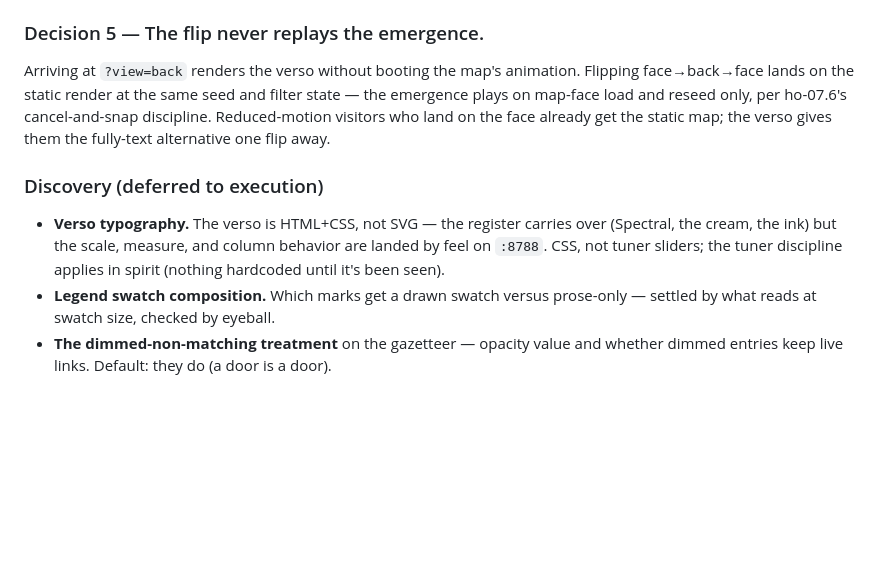
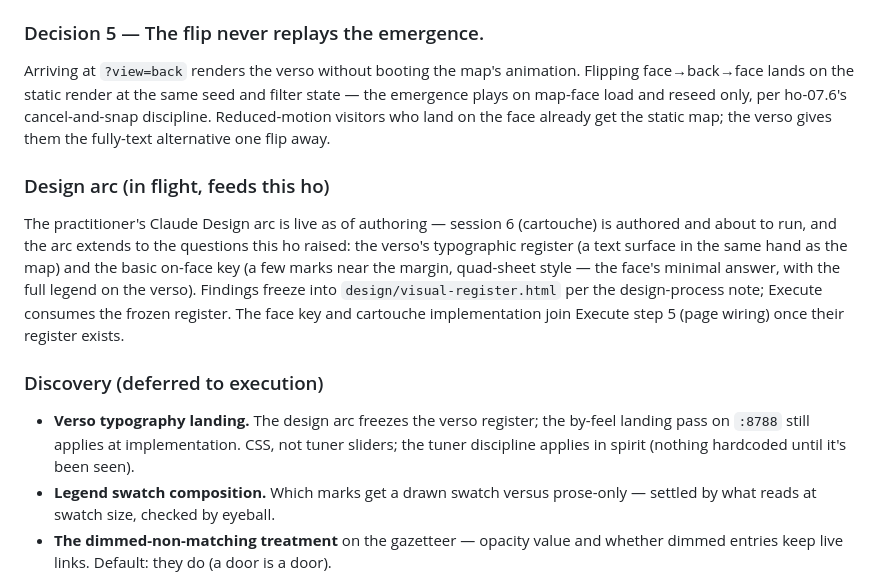
Before and after one commit to sageframe-no-kaji/shoshin-no-sono, a Markdown page: ho-process/hos/ho-08.5-the-verso.md, the part around the change. Drawn GitHub-style; blank space fills up the shorter version.

Commit message:
ho-08.5: note the live design arc — verso register and face key freeze before Execute
The design sessions are in flight (cartouche authored and pending; the
verso register and the basic on-face key join the arc). Execute consumes
the frozen register; face key + cartouche implementation join the page
wiring step. Corrects the authored assumption that verso typography was
purely an execution-time by-feel landing.

```diff
--- a/ho-process/hos/ho-08.5-the-verso.md
+++ b/ho-process/hos/ho-08.5-the-verso.md
@@ -66,9 +66,13 @@ The relationship listing in prose (the distance-table analog) is **deferred**
 
 Arriving at `?view=back` renders the verso without booting the map's animation. Flipping face→back→face lands on the static render at the same seed and filter state — the emergence plays on map-face load and reseed only, per ho-07.6's cancel-and-snap discipline. Reduced-motion visitors who land on the face already get the static map; the verso gives them the fully-text alternative one flip away.
 
+### Design arc (in flight, feeds this ho)
+
+The practitioner's Claude Design arc is live as of authoring — session 6 (cartouche) is authored and about to run, and the arc extends to the questions this ho raised: the verso's typographic register (a text surface in the same hand as the map) and the basic on-face key (a few marks near the margin, quad-sheet style — the face's minimal answer, with the full legend on the verso). Findings freeze into `design/visual-register.html` per the design-process note; Execute consumes the frozen register. The face key and cartouche implementation join Execute step 5 (page wiring) once their register exists.
+
 ### Discovery (deferred to execution)
 
-- **Verso typography.** The verso is HTML+CSS, not SVG — the register carries over (Spectral, the cream, the ink) but the scale, measure, and column behavior are landed by feel on `:8788`. CSS, not tuner sliders; the tuner discipline applies in spirit (nothing hardcoded until it's been seen).
+- **Verso typography landing.** The design arc freezes the verso register; the by-feel landing pass on `:8788` still applies at implementation. CSS, not tuner sliders; the tuner discipline applies in spirit (nothing hardcoded until it's been seen).
 - **Legend swatch composition.** Which marks get a drawn swatch versus prose-only — settled by what reads at swatch size, checked by eyeball.
 - **The dimmed-non-matching treatment** on the gazetteer — opacity value and whether dimmed entries keep live links. Default: they do (a door is a door).
 - **What ho-08 actually shipped.** The legend enumerates the *closed* ho-08 vocabulary, not the planned one — written against ho-08's Reflect.
```
